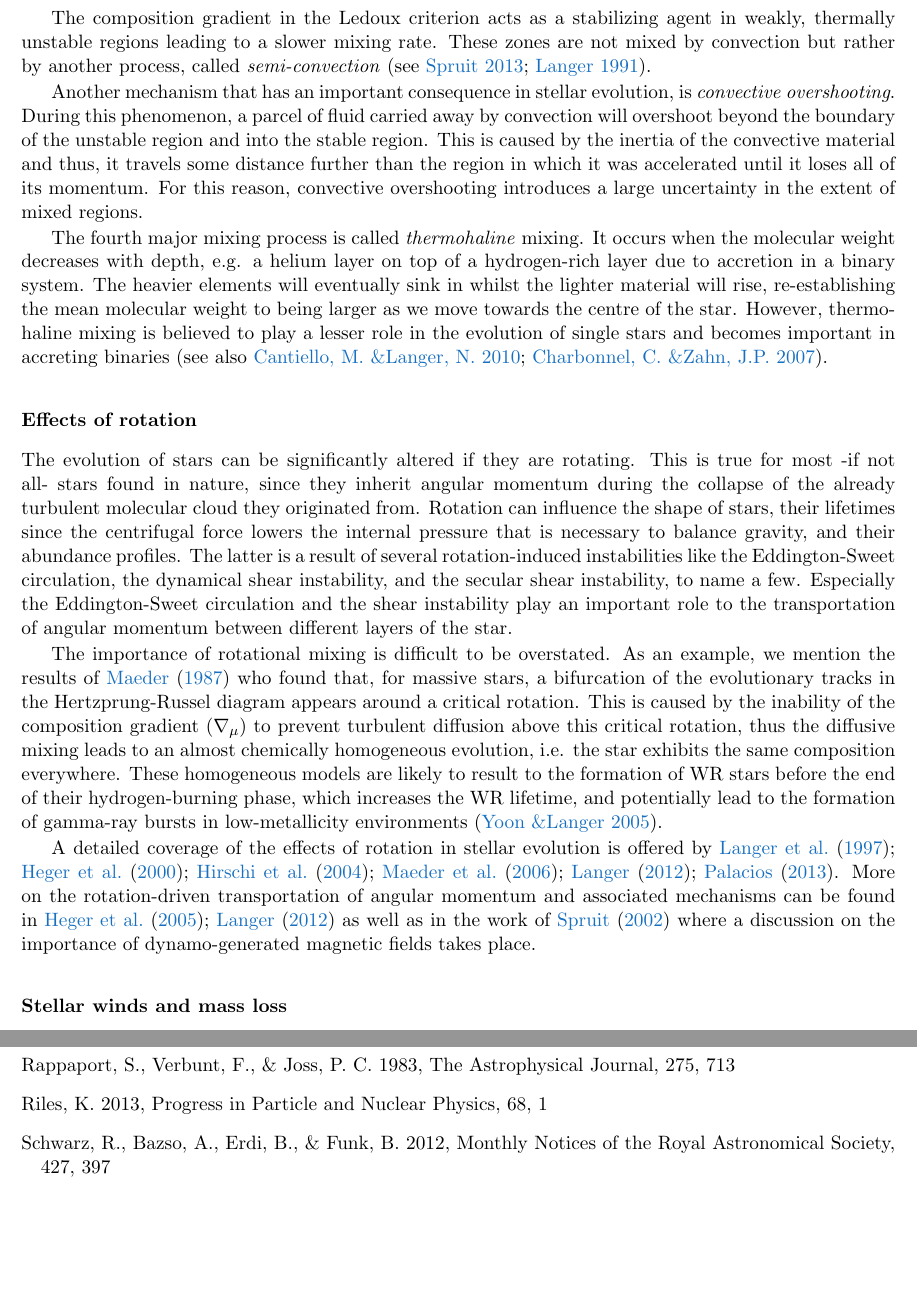
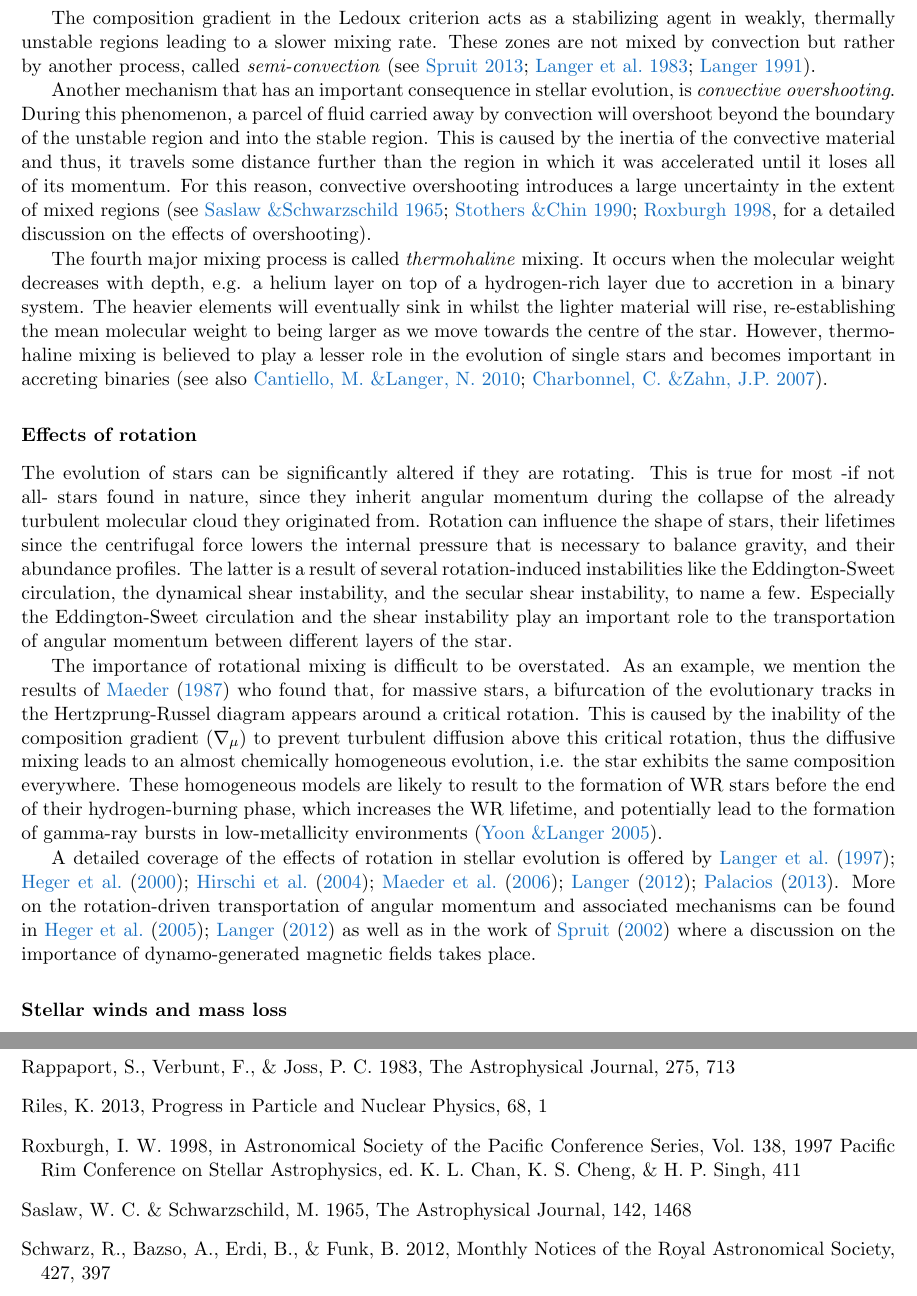
Before and after one commit to schanlar/MSc-Thesis, a LaTeX thesis (main/thesis_msc.tex, which reads chapters/chapter1/chapter1.tex): two parts of pages 21 and 41 of 42, joined at a grey line, cut so that both start at the same text, the shorter picture padded with empty space. Compiled offline with pdfLaTeX.

Commit message:
citation for overshooting added

```diff
--- a/chapters/chapter1/chapter1.tex
+++ b/chapters/chapter1/chapter1.tex
@@ -86,9 +86,9 @@
 						\end{eqnarray}
 						where $\nabla_{\text{rad}}$ is the radiative temperature gradient describing the logaritmic temperature variation with depth (for the case that energy is transported by radiation); $\nabla_{\text{ad}}$ is the adiabatic temperature gradient defined similarly to $\nabla_{\text{rad}}$ but for the case of adiabatic compression or expansion; and the second term of the equation accounts for changes in chemical composition. For a detailed explanation of the symbols and the implications of those criteria, see \cite[pp.~49-51]{Kipp_book}.
 
-						The composition gradient in the Ledoux criterion acts as a stabilizing agent in weakly, thermally unstable regions leading to a slower mixing rate. These zones are not mixed by convection but rather by another process, called \emph{semi-convection} \citep[see][]{Spruit2013, Langer1991}.
+						The composition gradient in the Ledoux criterion acts as a stabilizing agent in weakly, thermally unstable regions leading to a slower mixing rate. These zones are not mixed by convection but rather by another process, called \emph{semi-convection} \citep[see][]{Spruit2013, Langer1983, Langer1991}.
 
-						Another mechanism that has an important consequence in stellar evolution, is \emph{convective overshooting}. During this phenomenon, a parcel of fluid carried away by convection will overshoot beyond the boundary of the unstable region and into the stable region. This is caused by the inertia of the convective material and thus, it travels some distance further than the region in which it was accelerated until it loses all of its momentum. For this reason, convective overshooting introduces a large uncertainty in the extent of mixed regions.
+						Another mechanism that has an important consequence in stellar evolution, is \emph{convective overshooting}. During this phenomenon, a parcel of fluid carried away by convection will overshoot beyond the boundary of the unstable region and into the stable region. This is caused by the inertia of the convective material and thus, it travels some distance further than the region in which it was accelerated until it loses all of its momentum. For this reason, convective overshooting introduces a large uncertainty in the extent of mixed regions \citep[see][for a detailed discussion on the effects of overshooting]{Saslaw1965, Stothers1990, Roxburgh1998}.
 
 						The fourth major mixing process is called \emph{thermohaline} mixing. It occurs when the molecular weight decreases with depth, e.g. a helium layer on top of a hydrogen-rich layer due to accretion in a binary system. The heavier elements will eventually sink in whilst the lighter material will rise, re-establishing the mean molecular weight to being larger as we move towards the centre of the star. However, thermohaline mixing is believed to play a lesser role in the evolution of single stars and becomes important in accreting binaries \citep[see also][]{Cantiello, Charbonnel}.
 
```
